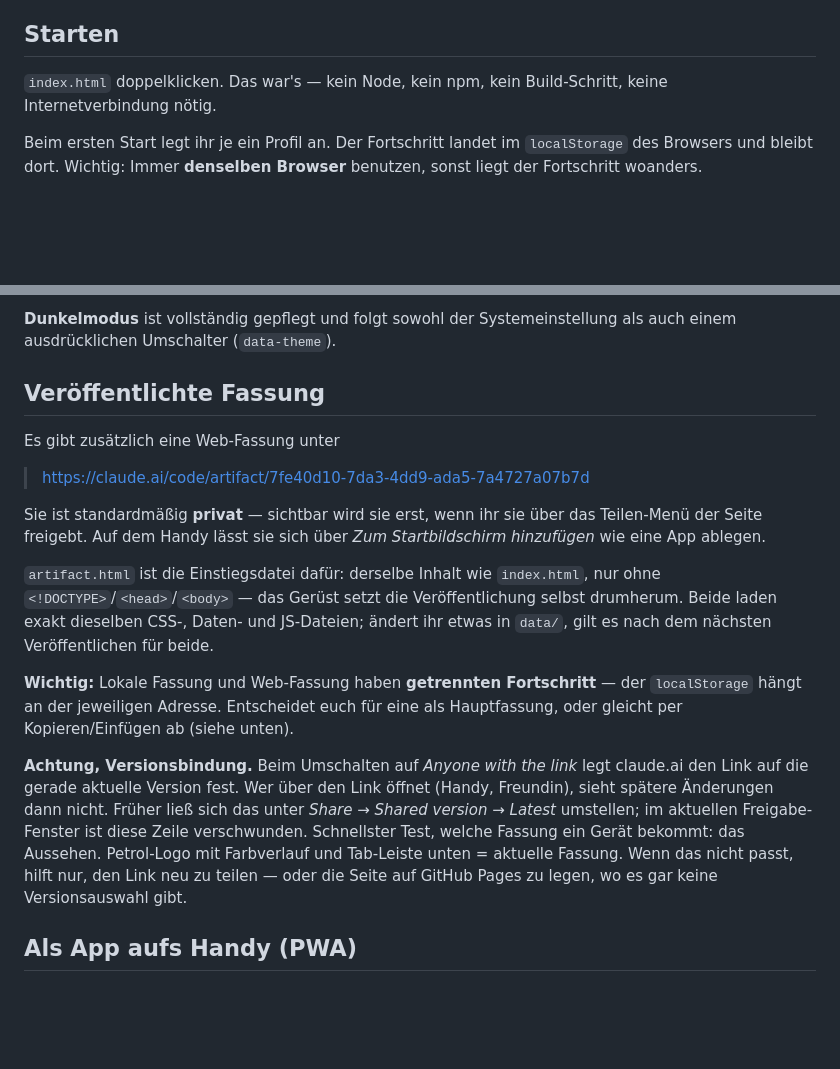
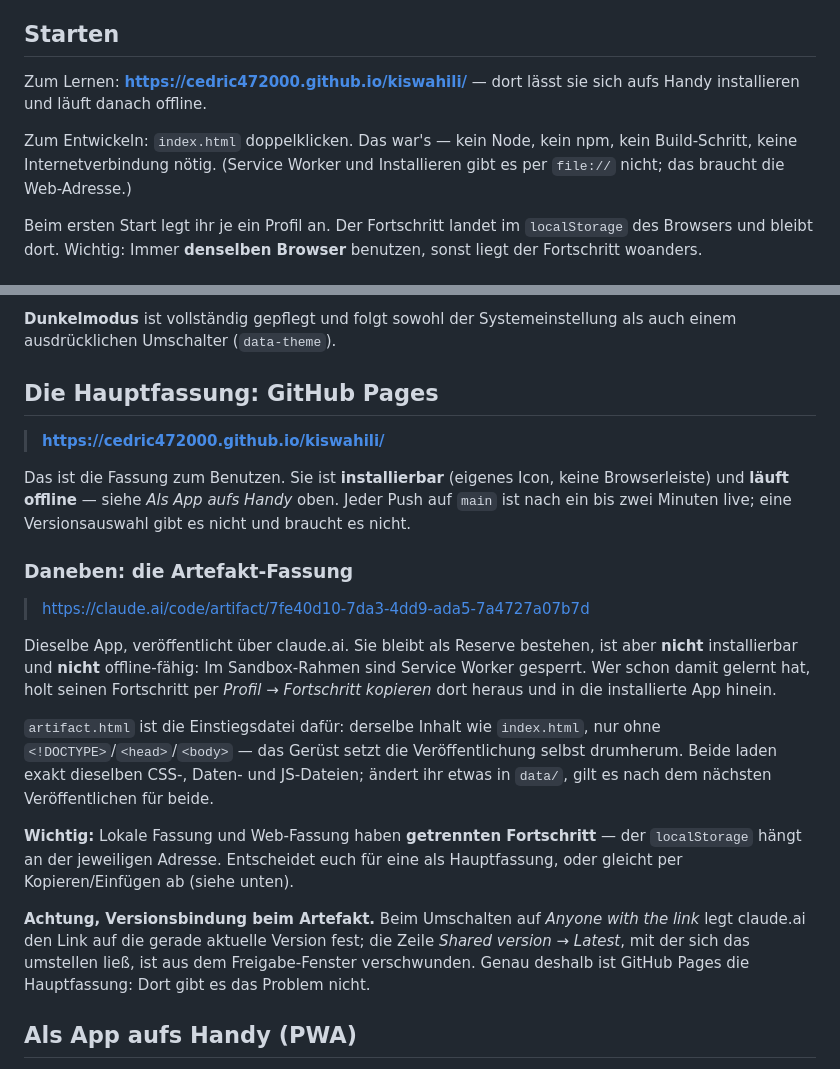
Before and after one commit to cedric472000/kiswahili, a Markdown page: README.md, 2 parts joined by grey strips. Drawn GitHub-style; blank space fills up the shorter version.

Commit message:
README: GitHub Pages ist die Hauptfassung
Co-Authored-By: Claude Opus 5 <noreply@anthropic.com>

```diff
--- a/README.md
+++ b/README.md
@@ -6,8 +6,12 @@ und ein Wortschatz, der auf den Alltag in Dar es Salaam zugeschnitten ist.
 
 ## Starten
 
-`index.html` doppelklicken. Das war's — kein Node, kein npm, kein Build-Schritt,
-keine Internetverbindung nötig.
+Zum Lernen: **https://cedric472000.github.io/kiswahili/** — dort lässt sie sich
+aufs Handy installieren und läuft danach offline.
+
+Zum Entwickeln: `index.html` doppelklicken. Das war's — kein Node, kein npm,
+kein Build-Schritt, keine Internetverbindung nötig. (Service Worker und
+Installieren gibt es per `file://` nicht; das braucht die Web-Adresse.)
 
 Beim ersten Start legt ihr je ein Profil an. Der Fortschritt landet im
 `localStorage` des Browsers und bleibt dort. Wichtig: Immer **denselben Browser**
@@ -153,15 +157,24 @@ und aus enger Laufweite bei Überschriften.
 **Dunkelmodus** ist vollständig gepflegt und folgt sowohl der
 Systemeinstellung als auch einem ausdrücklichen Umschalter (`data-theme`).
 
-## Veröffentlichte Fassung
+## Die Hauptfassung: GitHub Pages
 
-Es gibt zusätzlich eine Web-Fassung unter
+> **https://cedric472000.github.io/kiswahili/**
+
+Das ist die Fassung zum Benutzen. Sie ist **installierbar** (eigenes Icon,
+keine Browserleiste) und **läuft offline** — siehe *Als App aufs Handy* oben.
+Jeder Push auf `main` ist nach ein bis zwei Minuten live; eine Versionsauswahl
+gibt es nicht und braucht es nicht.
+
+### Daneben: die Artefakt-Fassung
 
 > https://claude.ai/code/artifact/7fe40d10-7da3-4dd9-ada5-7a4727a07b7d
 
-Sie ist standardmäßig **privat** — sichtbar wird sie erst, wenn ihr sie über das
-Teilen-Menü der Seite freigebt. Auf dem Handy lässt sie sich über *Zum
-Startbildschirm hinzufügen* wie eine App ablegen.
+Dieselbe App, veröffentlicht über claude.ai. Sie bleibt als Reserve bestehen,
+ist aber **nicht** installierbar und **nicht** offline-fähig: Im Sandbox-Rahmen
+sind Service Worker gesperrt. Wer schon damit gelernt hat, holt seinen
+Fortschritt per *Profil → Fortschritt kopieren* dort heraus und in die
+installierte App hinein.
 
 `artifact.html` ist die Einstiegsdatei dafür: derselbe Inhalt wie `index.html`,
 nur ohne `<!DOCTYPE>`/`<head>`/`<body>` — das Gerüst setzt die Veröffentlichung
@@ -172,15 +185,11 @@ selbst drumherum. Beide laden exakt dieselben CSS-, Daten- und JS-Dateien;
 der `localStorage` hängt an der jeweiligen Adresse. Entscheidet euch für eine
 als Hauptfassung, oder gleicht per Kopieren/Einfügen ab (siehe unten).
 
-**Achtung, Versionsbindung.** Beim Umschalten auf *Anyone with the link* legt
-claude.ai den Link auf die gerade aktuelle Version fest. Wer über den Link
-öffnet (Handy, Freundin), sieht spätere Änderungen dann nicht. Früher ließ
-sich das unter *Share → Shared version → Latest* umstellen; im aktuellen
-Freigabe-Fenster ist diese Zeile verschwunden. Schnellster Test, welche
-Fassung ein Gerät bekommt: das Aussehen. Petrol-Logo mit Farbverlauf und
-Tab-Leiste unten = aktuelle Fassung. Wenn das nicht passt, hilft nur, den
-Link neu zu teilen — oder die Seite auf GitHub Pages zu legen, wo es gar
-keine Versionsauswahl gibt.
+**Achtung, Versionsbindung beim Artefakt.** Beim Umschalten auf *Anyone with
+the link* legt claude.ai den Link auf die gerade aktuelle Version fest; die
+Zeile *Shared version → Latest*, mit der sich das umstellen ließ, ist aus dem
+Freigabe-Fenster verschwunden. Genau deshalb ist GitHub Pages die Hauptfassung:
+Dort gibt es das Problem nicht.
 
 ## Als App aufs Handy (PWA)
 
```
